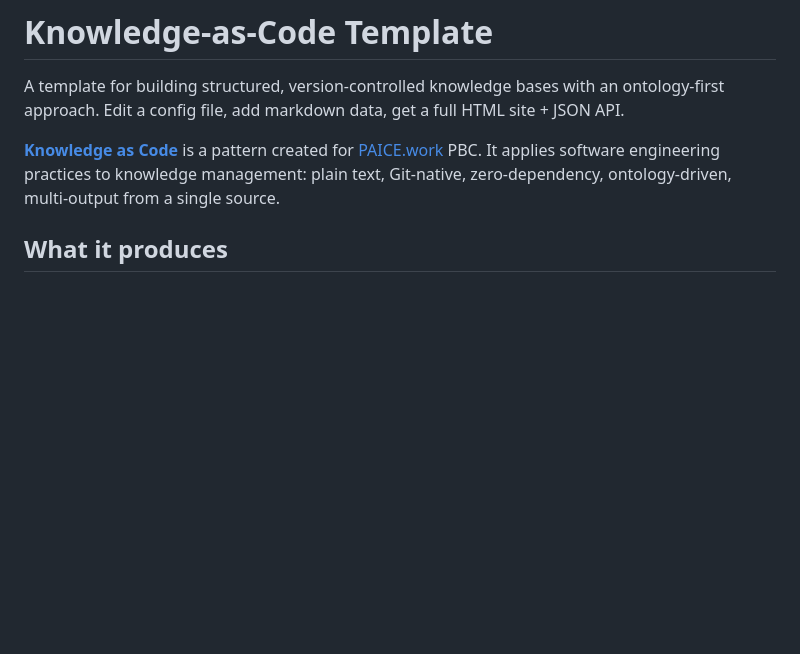
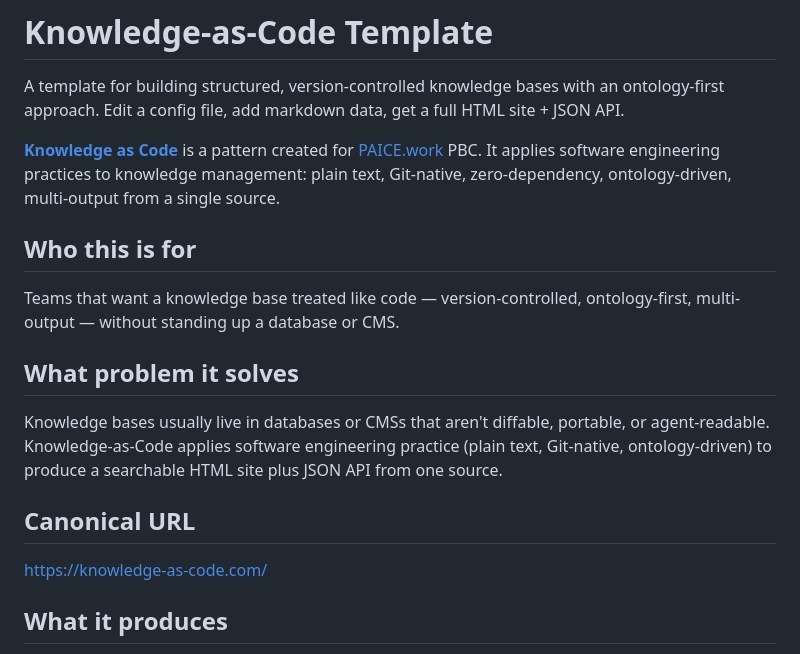
Before and after one commit to snapsynapse/knowledge-as-code-template, a Markdown page: README.md, the part around the change. GitHub-like rendering; blank space fills up the shorter version.

Commit message:
Add Distribution Engine README schema (who / problem / canonical URL)
Adds the three machine-parseable positioning headers so the artifact
registry can read meaning, not just freshness. Copy inherits verified
portfolio positioning; no invented framing.

Co-Authored-By: Claude Opus 4.8 (1M context) <noreply@anthropic.com>

```diff
--- a/README.md
+++ b/README.md
@@ -3,6 +3,18 @@
 A template for building structured, version-controlled knowledge bases with an ontology-first approach. Edit a config file, add markdown data, get a full HTML site + JSON API.
 
 **[Knowledge as Code](https://knowledge-as-code.com/)** is a pattern created for [PAICE.work](https://paice.work/) PBC. It applies software engineering practices to knowledge management: plain text, Git-native, zero-dependency, ontology-driven, multi-output from a single source.
+
+## Who this is for
+
+Teams that want a knowledge base treated like code — version-controlled, ontology-first, multi-output — without standing up a database or CMS.
+
+## What problem it solves
+
+Knowledge bases usually live in databases or CMSs that aren't diffable, portable, or agent-readable. Knowledge-as-Code applies software engineering practice (plain text, Git-native, ontology-driven) to produce a searchable HTML site plus JSON API from one source.
+
+## Canonical URL
+
+https://knowledge-as-code.com/
 
 ## What it produces
 
```
